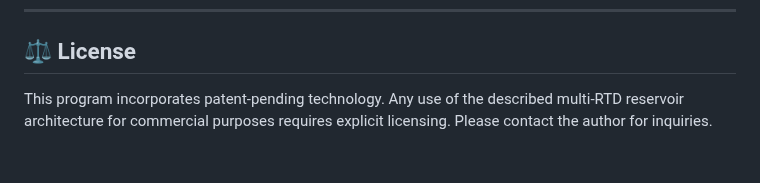
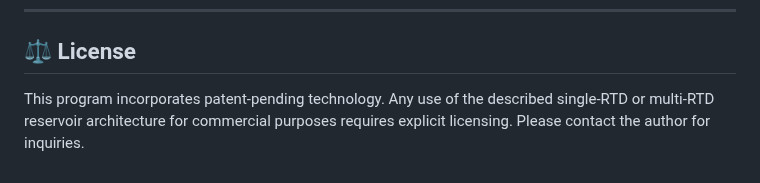
Before and after one commit to ahafarag/rtd-reservoir-ecg, a Markdown page: README.md, the part around the change. GitHub-like rendering.

```diff
--- a/README.md
+++ b/README.md
@@ -158,4 +158,4 @@ This project is highly suitable for:
 
 ## ⚖️ License
 
-This program incorporates patent-pending technology. Any use of the described multi-RTD reservoir architecture for commercial purposes requires explicit licensing. Please contact the author for inquiries.
+This program incorporates patent-pending technology. Any use of the described single-RTD or multi-RTD reservoir architecture for commercial purposes requires explicit licensing. Please contact the author for inquiries.
```
